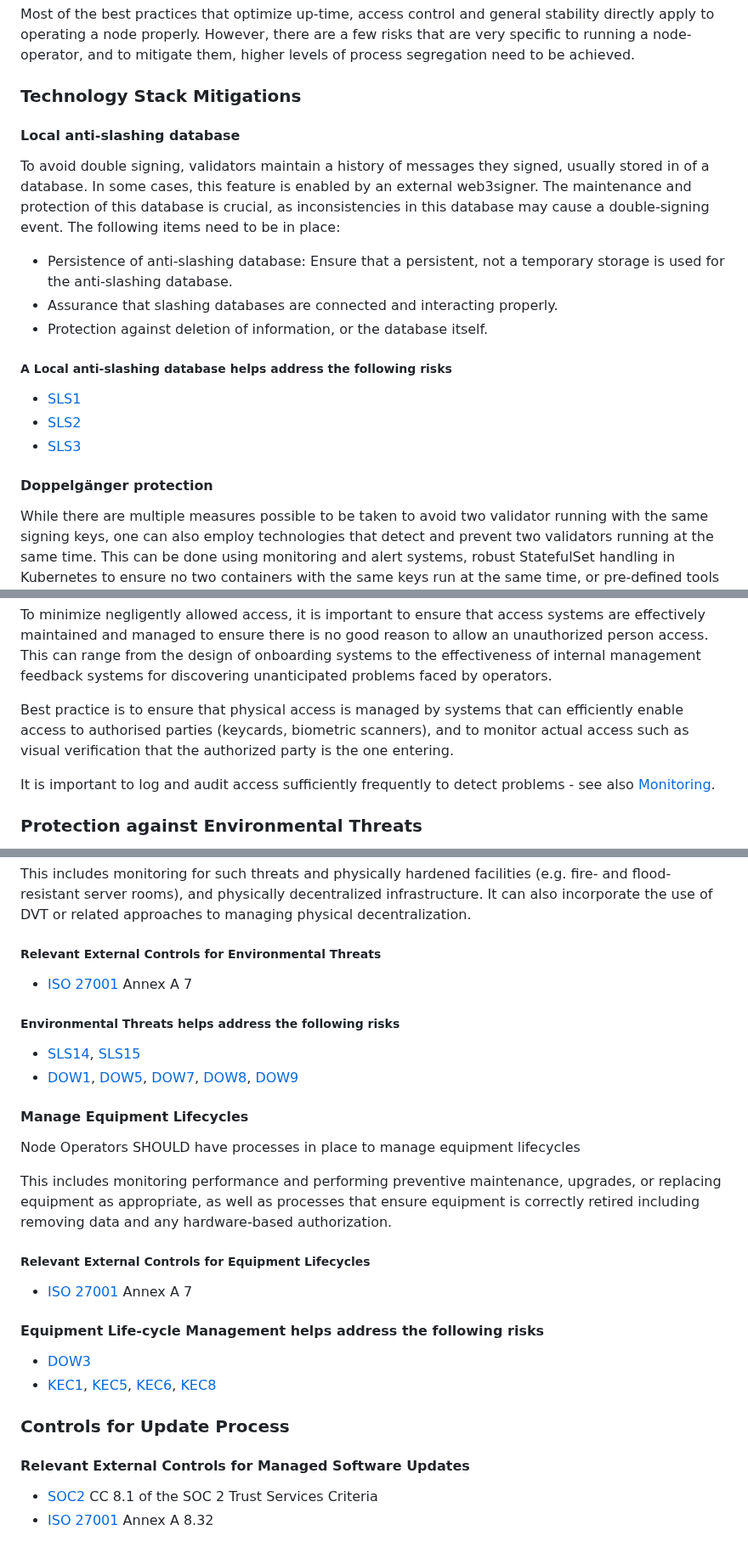
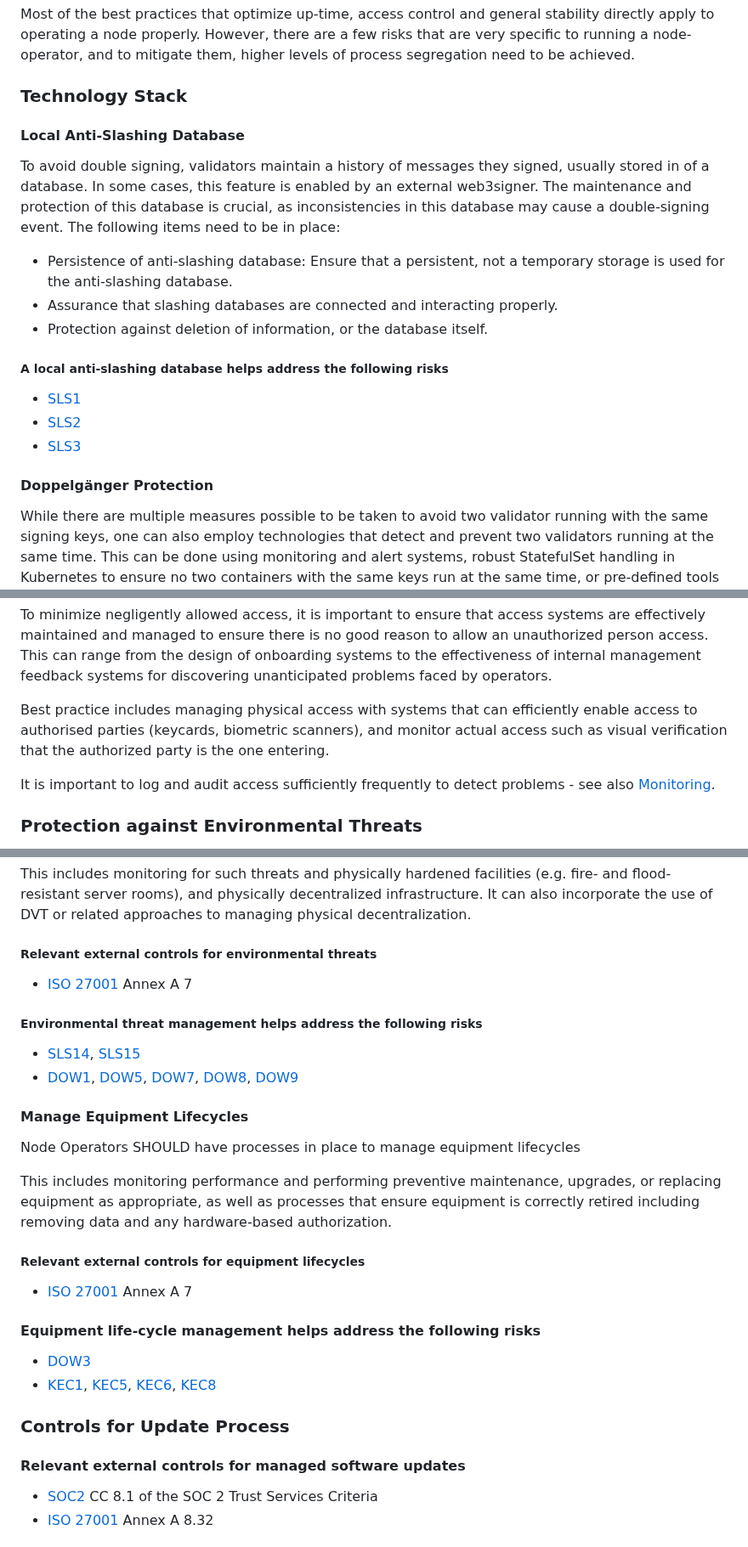
Before and after one commit to lidofinance/valos, a Markdown page: spec-update-draft.md, 3 parts joined by grey strips. Shown at 85% size. Drawn GitHub-style.

```diff
--- a/spec-update-draft.md
+++ b/spec-update-draft.md
@@ -821,9 +821,9 @@ However, there are a few risks that are very specific to running a node-operator
 higher levels of process segregation need to be achieved.
 
 <a id="sec-mitigations-tech-stack"></a>
-### Technology Stack Mitigations
-
-#### Local anti-slashing database
+### Technology Stack
+
+#### Local Anti-Slashing Database
 
 
 To avoid double signing, validators maintain a history of messages they signed, usually stored in of a database.
@@ -835,14 +835,14 @@ In some cases, this feature is enabled by an external web3signer. The maintenanc
 
 <div class="info">
 
-##### A Local anti-slashing database helps address the following risks
+##### A local anti-slashing database helps address the following risks
 
 * [SLS1](#risk-sls-1)
 * [SLS2](#risk-sls-2)
 * [SLS3](#risk-sls-3)
 </div>
 
-#### Doppelgänger protection
+#### Doppelgänger Protection
 
 While there are multiple measures possible to be taken to avoid two validator running with the same signing keys, one can also employ technologies that detect and prevent two validators running at the same time. This can be done using monitoring and alert systems, robust StatefulSet handling in Kubernetes to ensure no two containers with the same keys run at the same time, or pre-defined tools such as [DoppelBuster](https://github.com/SimplyStaking/DoppelBuster).
 
@@ -1198,8 +1198,8 @@ In the inadvertent case, relevant mitigations include
 To minimize negligently allowed access, it is important to ensure that access systems are effectively maintained and managed to ensure there is no good reason to allow an unauthorized person access.
 This can range from the design of onboarding systems to the effectiveness of internal management feedback systems for discovering unanticipated problems faced by operators.
 
-Best practice is to ensure that physical access is managed by systems that can efficiently enable access to authorised parties (keycards, biometric scanners),
-and to monitor actual access such as visual verification that the authorized party is the one entering.
+Best practice includes managing physical access with systems that can efficiently enable access to authorised parties (keycards, biometric scanners),
+and monitor actual access such as visual verification that the authorized party is the one entering.
 
 It is important to log and audit access sufficiently frequently to detect problems - see also [Monitoring](#sec-mitigations-monitoring).
 
@@ -1922,11 +1926,11 @@ Node Operators SHOULD have processes in place to manage environmental threats
 This includes monitoring for such threats and physically hardened facilities (e.g. fire- and flood-resistant server rooms),
 and physically decentralized infrastructure. It can also incorporate the use of DVT or related approaches to managing physical decentralization.
 
-##### Relevant External Controls for Environmental Threats
+##### Relevant external controls for environmental threats
 
 * [ISO 27001](#iso-27001) Annex A 7
 
-##### Environmental Threats helps address the following risks
+##### Environmental threat management helps address the following risks
 
 * [SLS14](#risk-sls-14), [SLS15](#risk-sls-15)
 * [DOW1](#risk-dow-1), [DOW5](#risk-dow-5), [DOW7](#risk-dow-7), [DOW8](#risk-dow-8), [DOW9](#risk-dow-9)
@@ -1938,11 +1942,11 @@ Node Operators SHOULD have processes in place to manage equipment lifecycles
 This includes monitoring performance and performing preventive maintenance, upgrades, or replacing equipment as appropriate,
 as well as processes that ensure equipment is correctly retired including removing data and any hardware-based authorization.
 
-##### Relevant External Controls for Equipment Lifecycles
+##### Relevant external controls for equipment lifecycles
 
 * [ISO 27001](#iso-27001) Annex A 7
 
-#### Equipment Life-cycle Management helps address the following risks
+#### Equipment life-cycle management helps address the following risks
 
 * [DOW3](#risk-dow-3)
 * [KEC1](#risk-kec-1), [KEC5](#risk-kec-), [KEC6](#risk-kec-6), [KEC8](#risk-kec-8)
@@ -1951,7 +1955,7 @@ as well as processes that ensure equipment is correctly retired including removi
 <a id="sec-controls-updates"></a>
 ### Controls for Update Process
 
-#### Relevant External Controls for Managed Software Updates
+#### Relevant external controls for managed software updates
 
 * [SOC2](#ref-soc2) CC 8.1 of the SOC 2 Trust Services Criteria
 * [ISO 27001](#iso-27001) Annex A 8.32
```
Also changed, not shown: other parts of spec-update-draft.md (+37 -33 lines).
